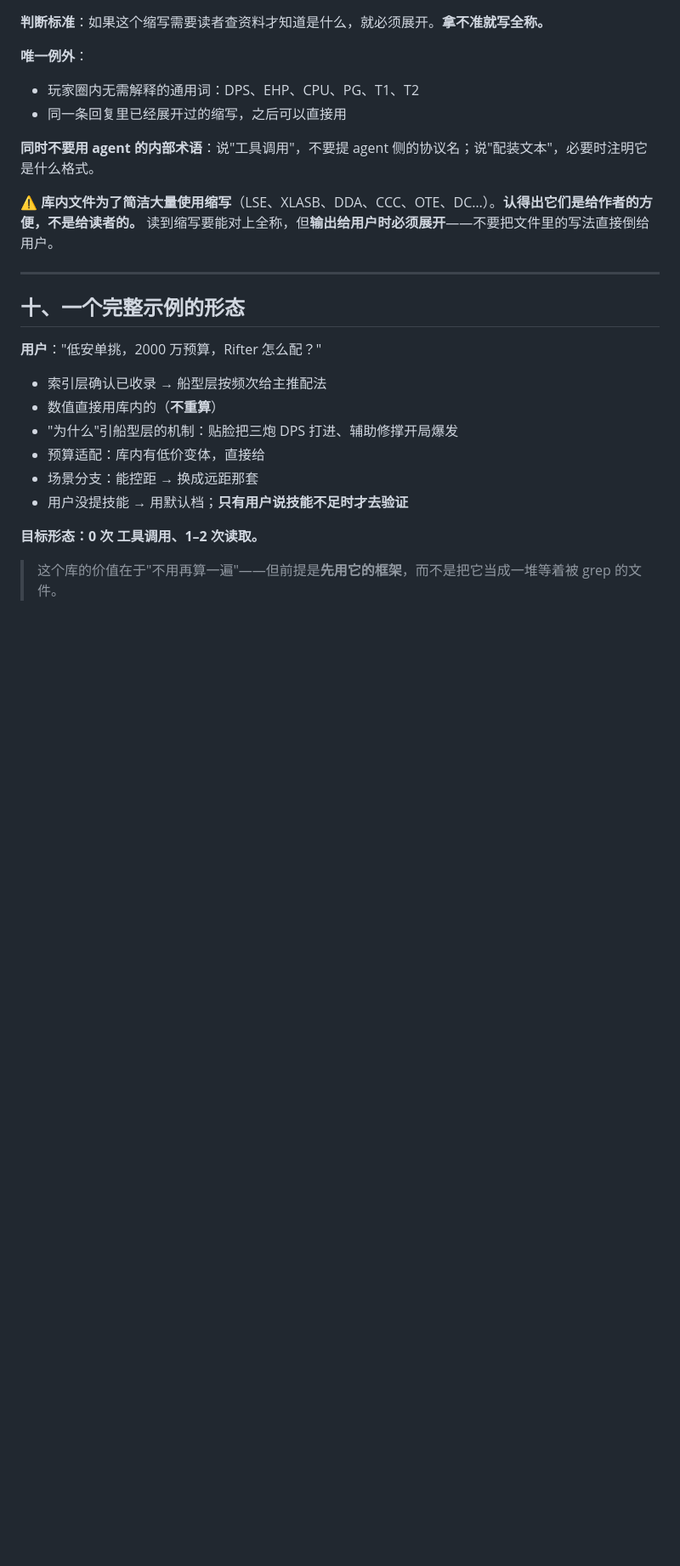
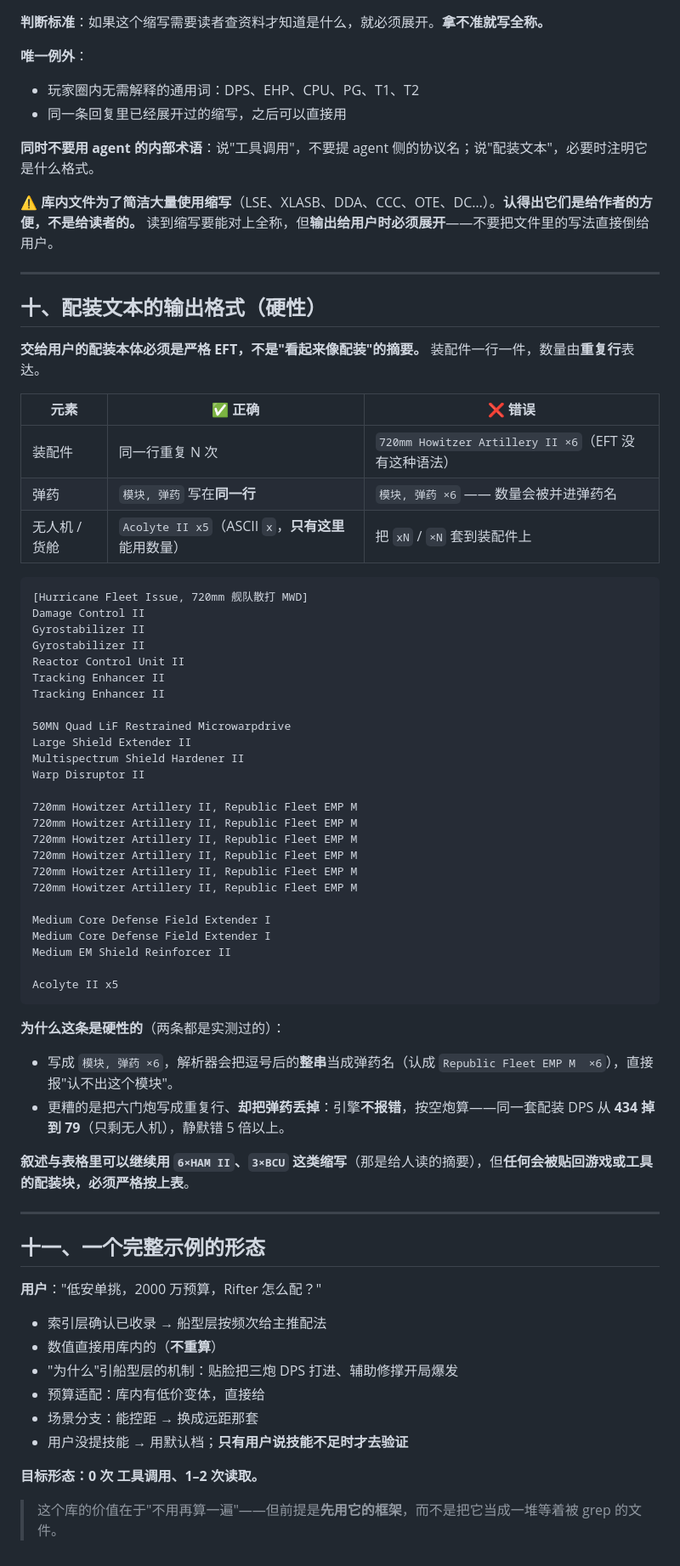
Before and after one commit to AraragiEro/astrbot_plugin_kahunasystem, a Markdown page: skills/NoobBaoziFit/SKILL.md, the part around one of its changes. Shown at 85% size. Rendered like a GitHub page; blank space fills up the shorter version.

Commit message:
skill更新

````diff
--- a/skills/NoobBaoziFit/SKILL.md
+++ b/skills/NoobBaoziFit/SKILL.md
@@ -193,7 +195,53 @@ description: >
 
 ---
 
-## 十、一个完整示例的形态
+## 十、配装文本的输出格式（硬性）
+
+**交给用户的配装本体必须是严格 EFT，不是"看起来像配装"的摘要。** 装配件一行一件，数量由**重复行**表达。
+
+| 元素 | ✅ 正确 | ❌ 错误 |
+|---|---|---|
+| 装配件 | 同一行重复 N 次 | `720mm Howitzer Artillery II ×6`（EFT 没有这种语法） |
+| 弹药 | `模块, 弹药` 写在**同一行** | `模块, 弹药 ×6` —— 数量会被并进弹药名 |
+| 无人机 / 货舱 | `Acolyte II x5`（ASCII `x`，**只有这里**能用数量） | 把 `xN` / `×N` 套到装配件上 |
+
+```text
+[Hurricane Fleet Issue, 720mm 舰队散打 MWD]
+Damage Control II
+Gyrostabilizer II
+Gyrostabilizer II
+Reactor Control Unit II
+Tracking Enhancer II
+Tracking Enhancer II
+
+50MN Quad LiF Restrained Microwarpdrive
+Large Shield Extender II
+Multispectrum Shield Hardener II
+Warp Disruptor II
+
+720mm Howitzer Artillery II, Republic Fleet EMP M
+720mm Howitzer Artillery II, Republic Fleet EMP M
+720mm Howitzer Artillery II, Republic Fleet EMP M
+720mm Howitzer Artillery II, Republic Fleet EMP M
+720mm Howitzer Artillery II, Republic Fleet EMP M
+720mm Howitzer Artillery II, Republic Fleet EMP M
+
+Medium Core Defense Field Extender I
+Medium Core Defense Field Extender I
+Medium EM Shield Reinforcer II
+
+Acolyte II x5
+```
+
+**为什么这条是硬性的**（两条都是实测过的）：
+- 写成 `模块, 弹药 ×6`，解析器会把逗号后的**整串**当成弹药名（认成 `Republic Fleet EMP M  ×6`），直接报"认不出这个模块"。
+- 更糟的是把六门炮写成重复行、**却把弹药丢掉**：引擎**不报错**，按空炮算——同一套配装 DPS 从 **434 掉到 79**（只剩无人机），静默错 5 倍以上。
+
+**叙述与表格里可以继续用 `6×HAM II`、`3×BCU` 这类缩写**（那是给人读的摘要），但**任何会被贴回游戏或工具的配装块，必须严格按上表**。
+
+---
+
+## 十一、一个完整示例的形态
 
 **用户**："低安单挑，2000 万预算，Rifter 怎么配？"
 
````
Also changed, not shown: other parts of skills/NoobBaoziFit/SKILL.md (+2 -0 lines).
